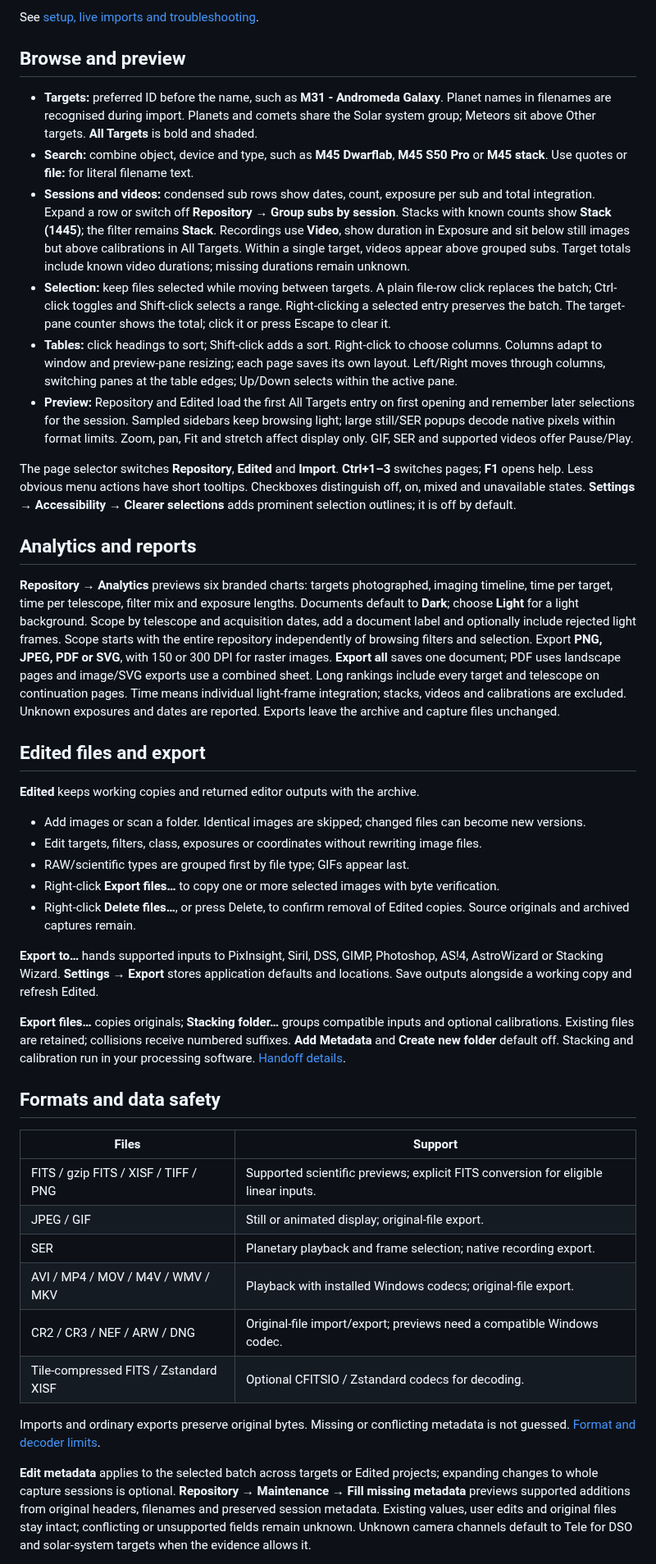
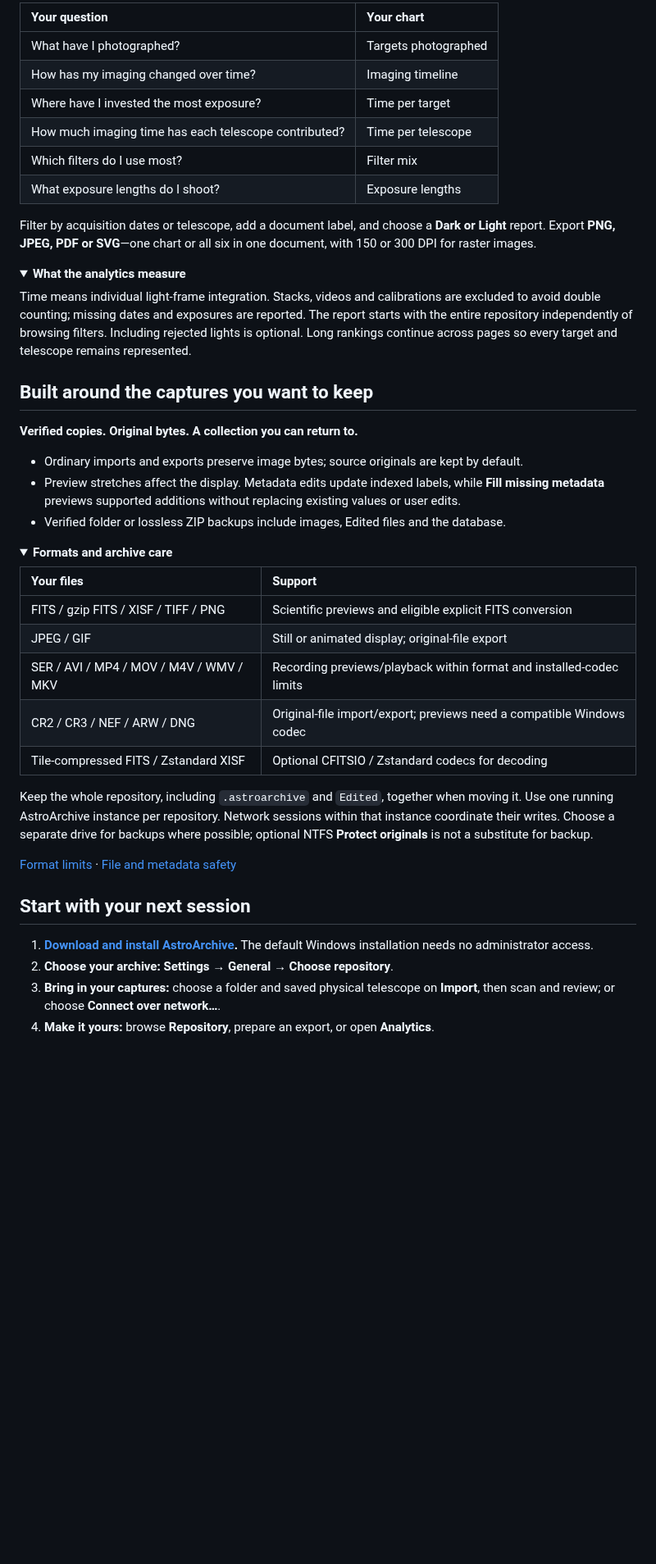
Before and after one commit to arijguest/AstroArchive, a Markdown page: README.md, the part around one of its changes. Shown at 82% size. Drawn GitHub-style; folded sections open; blank space fills up the shorter version.

Commit message:
docs: showcase AstroArchive with real captures and visual README [skip ci]

```diff
--- a/README.md
+++ b/README.md
@@ -87,72 +66,60 @@ and does not require changing Windows guest/signing policies.
 
-See [setup, live imports and troubleshooting](docs/REMOTE_IMPORT.md).
+| Your question | Your chart |
+| :--- | :--- |
+| What have I photographed? | Targets photographed |
+| How has my imaging changed over time? | Imaging timeline |
+| Where have I invested the most exposure? | Time per target |
+| How much imaging time has each telescope contributed? | Time per telescope |
+| Which filters do I use most? | Filter mix |
+| What exposure lengths do I shoot? | Exposure lengths |
 
-## Browse and preview
+Filter by acquisition dates or telescope, add a document label, and choose a
+**Dark or Light** report. Export **PNG, JPEG, PDF or SVG**—one chart or all six in
+one document, with 150 or 300 DPI for raster images.
 
-- **Targets:** preferred ID before the name, such as **M31 - Andromeda Galaxy**. Planet names in filenames are recognised during import. Planets and comets share the Solar system group; Meteors sit above Other targets. **All Targets** is bold and shaded.
-- **Search:** combine object, device and type, such as **M45 Dwarflab**, **M45 S50 Pro** or **M45 stack**. Use quotes or **file:** for literal filename text.
-- **Sessions and videos:** condensed sub rows show dates, count, exposure per sub and total integration. Expand a row or switch off **Repository → Group subs by session**. Stacks with known counts show **Stack (1445)**; the filter remains **Stack**. Recordings use **Video**, show duration in Exposure and sit below still images but above calibrations in All Targets. Within a single target, videos appear above grouped subs. Target totals include known video durations; missing durations remain unknown.
-- **Selection:** keep files selected while moving between targets. A plain file-row click replaces the batch; Ctrl-click toggles and Shift-click selects a range. Right-clicking a selected entry preserves the batch. The target-pane counter shows the total; click it or press Escape to clear it.
-- **Tables:** click headings to sort; Shift-click adds a sort. Right-click to choose columns. Columns adapt to window and preview-pane resizing; each page saves its own layout. Left/Right moves through columns, switching panes at the table edges; Up/Down selects within the active pane.
-- **Preview:** Repository and Edited load the first All Targets entry on first opening and remember later selections for the session. Sampled sidebars keep browsing light; large still/SER popups decode native pixels within format limits. Zoom, pan, Fit and stretch affect display only. GIF, SER and supported videos offer Pause/Play.
+<details>
+<summary><strong>What the analytics measure</strong></summary>
 
-The page selector switches **Repository**, **Edited** and **Import**.
-**Ctrl+1–3** switches pages; **F1** opens help. Less obvious menu actions have short
-tooltips. Checkboxes distinguish off, on, mixed and unavailable states.
-**Settings → Accessibility → Clearer selections** adds prominent selection outlines;
-it is off by default.
+Time means individual light-frame integration. Stacks, videos and calibrations
+are excluded to avoid double counting; missing dates and exposures are reported.
+The report starts with the entire repository independently of browsing filters.
+Including rejected lights is optional. Long rankings continue across pages so
+every target and telescope remains represented.
 
-## Analytics and reports
+</details>
 
-**Repository → Analytics** previews six branded charts: targets photographed,
-imaging timeline, time per target, time per telescope, filter mix and exposure
-lengths. Documents default to **Dark**; choose **Light** for a light background.
-Scope by telescope and acquisition dates, add a document label and optionally
-include rejected light frames. Scope starts with the entire repository independently
-of browsing filters and selection. Export **PNG, JPEG, PDF or SVG**, with 150 or
-300 DPI for raster images. **Export all** saves one document; PDF uses landscape pages and image/SVG
-exports use a combined sheet. Long rankings include every target and telescope on
-continuation pages. Time means individual light-frame integration; stacks, videos
-and calibrations are excluded. Unknown exposures and dates are reported.
-Exports leave the archive and capture files unchanged.
+## Built around the captures you want to keep
 
-## Edited files and export
+**Verified copies. Original bytes. A collection you can return to.**
 
-**Edited** keeps working copies and returned editor outputs with the archive.
+- Ordinary imports and exports preserve image bytes; source originals are kept by default.
+- Preview stretches affect the display. Metadata edits update indexed labels, while **Fill missing metadata** previews supported additions without replacing existing values or user edits.
+- Verified folder or lossless ZIP backups include images, Edited files and the database.
 
-- Add images or scan a folder. Identical images are skipped; changed files can become new versions.
-- Edit targets, filters, class, exposures or coordinates without rewriting image files.
-- RAW/scientific types are grouped first by file type; GIFs appear last.
-- Right-click **Export files…** to copy one or more selected images with byte verification.
-- Right-click **Delete files…**, or press Delete, to confirm removal of Edited copies. Source originals and archived captures remain.
+<details>
+<summary><strong>Formats and archive care</strong></summary>
 
-**Export to…** hands supported inputs to PixInsight, Siril, DSS, GIMP, Photoshop,
-AS!4, AstroWizard or Stacking Wizard. **Settings → Export** stores application
-defaults and locations. Save outputs alongside a working copy and refresh Edited.
+| Your files | Support |
+| :--- | :--- |
+| FITS / gzip FITS / XISF / TIFF / PNG | Scientific previews and eligible explicit FITS conversion |
+| JPEG / GIF | Still or animated display; original-file export |
+| SER / AVI / MP4 / MOV / M4V / WMV / MKV | Recording previews/playback within format and installed-codec limits |
+| CR2 / CR3 / NEF / ARW / DNG | Original-file import/export; previews need a compatible Windows codec |
+| Tile-compressed FITS / Zstandard XISF | Optional CFITSIO / Zstandard codecs for decoding |
 
-**Export files…** copies originals; **Stacking folder…** groups compatible inputs
-and optional calibrations. Existing files are retained; collisions receive numbered
-suffixes. **Add Metadata** and **Create new folder** default off. Stacking and
-calibration run in your processing software. [Handoff details](docs/PROCESSOR_HANDOFFS.md).
+Keep the whole repository, including `.astroarchive` and `Edited`, together when
+moving it. Use one running AstroArchive instance per repository. Network sessions
+within that instance coordinate their writes. Choose a separate drive for backups
+where possible; optional NTFS **Protect originals** is not a substitute for backup.
 
-## Formats and data safety
+[Format limits](docs/COMPATIBILITY.md) · [File and metadata safety](docs/SECURITY.md)
 
-| Files | Support |
-| --- | --- |
-| FITS / gzip FITS / XISF / TIFF / PNG | Supported scientific previews; explicit FITS conversion for eligible linear inputs. |
-| JPEG / GIF | Still or animated display; original-file export. |
-| SER | Planetary playback and frame selection; native recording export. |
-| AVI / MP4 / MOV / M4V / WMV / MKV | Playback with installed Windows codecs; original-file export. |
-| CR2 / CR3 / NEF / ARW / DNG | Original-file import/export; previews need a compatible Windows codec. |
-| Tile-compressed FITS / Zstandard XISF | Optional CFITSIO / Zstandard codecs for decoding. |
+</details>
 
-Imports and ordinary exports preserve original bytes. Missing or conflicting
-metadata is not guessed. [Format and decoder limits](docs/COMPATIBILITY.md).
+## Start with your next session
 
-**Edit metadata** applies to the selected batch across targets or Edited projects;
-expanding changes to whole capture sessions is optional. **Repository → Maintenance →
-Fill missing metadata** previews supported additions from original headers, filenames
-and preserved session metadata. Existing values, user edits and original files stay
-intact; conflicting or unsupported fields remain unknown. Unknown camera channels
-default to Tele for DSO and solar-system targets when the evidence allows it.
+1. **[Download and install AstroArchive](https://github.com/arijguest/AstroArchive/releases/latest).** The default Windows installation needs no administrator access.
+2. **Choose your archive:** **Settings → General → Choose repository**.
+3. **Bring in your captures:** choose a folder and saved physical telescope on **Import**, then scan and review; or choose **Connect over network…**.
+4. **Make it yours:** browse **Repository**, prepare an export, or open **Analytics**.
 
```
Also changed, not shown: other parts of README.md (+77 -86 lines), docs/images/README.md (added, +18 -0 lines), docs/images/edited.png (added), docs/images/network-import.png (added), docs/images/rosette.jpg (added), 1 other file.
